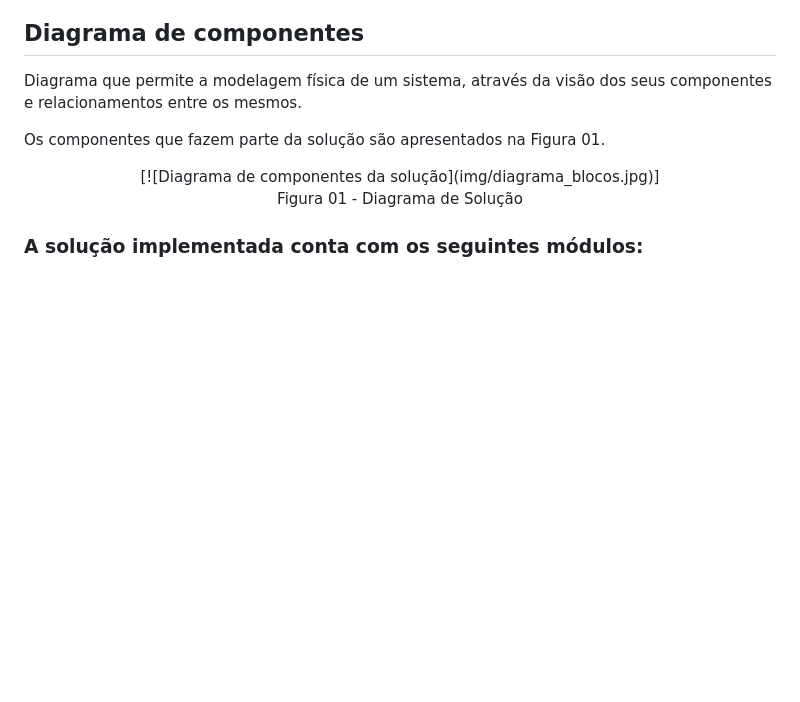
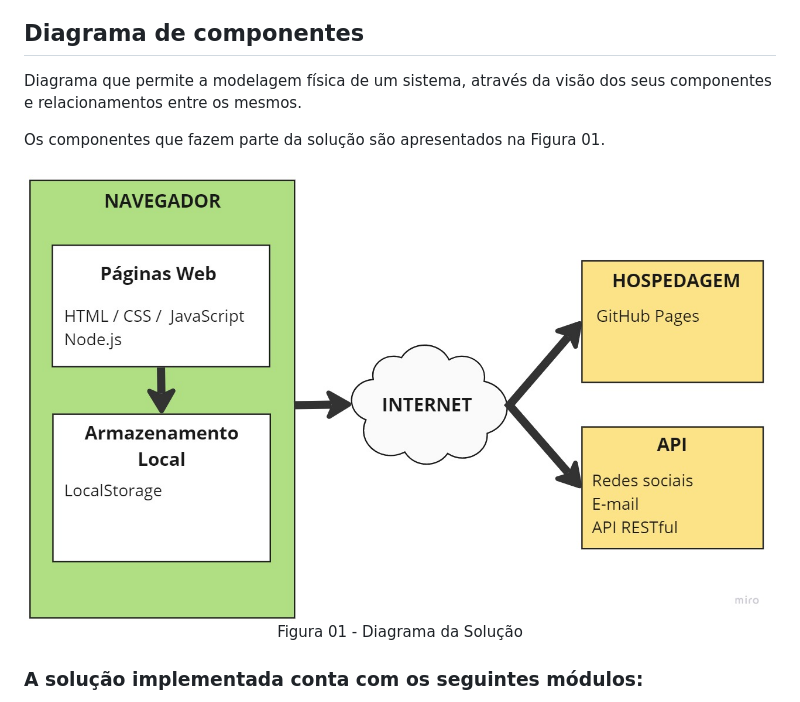
Before and after one commit to ICEI-PUC-Minas-PMV-ADS/pmv-ads-2023-1-e1-proj-web-t14-pmv-ads-2023-1-e1-proj-web-t14-g3-mmiau, a Markdown page: docs/05-Arquitetura da Solução.md, the part around the change. Rendered like a GitHub page; blank space fills up the shorter version.

```diff
--- a/docs/05-Arquitetura da Solução.md
+++ b/docs/05-Arquitetura da Solução.md
@@ -9,8 +9,8 @@
   Os componentes que fazem parte da solução são apresentados na Figura 01.
 
 <div align="center">
-  [![Diagrama de componentes da solução](img/diagrama_blocos.jpg)]
-  <p>Figura 01 - Diagrama de Solução</p>
+  <img src="img/diagrama_blocos.jpg" alt="Diagrama de blocos da solução">
+  <p>Figura 01 - Diagrama da Solução</p>
 </div>
 
 ### A solução implementada conta com os seguintes módulos:
```
